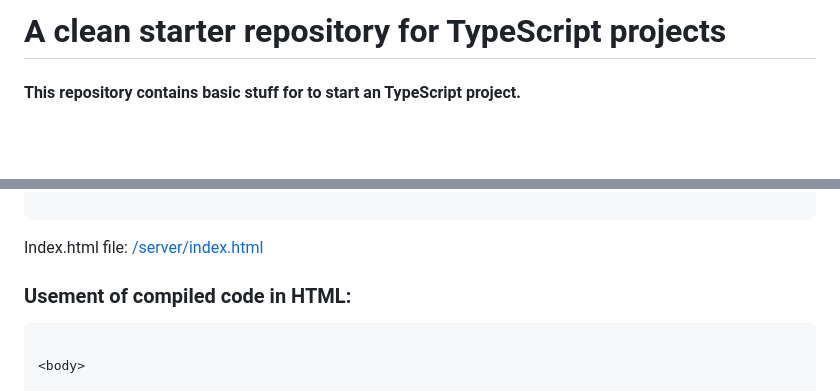
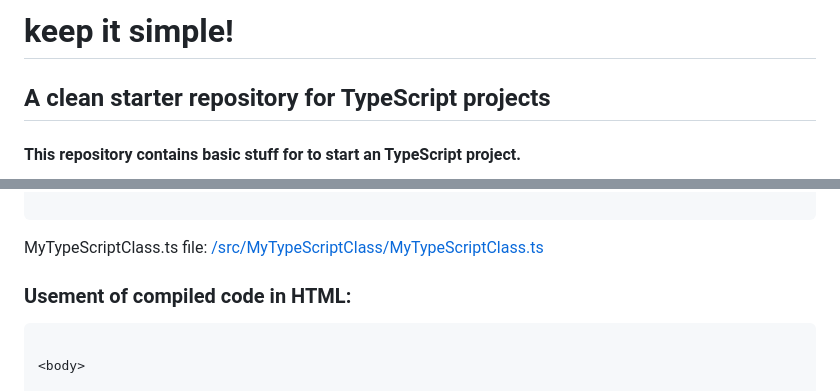
Before and after one commit to jodermo/typescipt-repository, a Markdown page: README.md, 2 parts joined by grey strips. GitHub-like rendering; blank space fills up the shorter version.

Commit message:
typo in readme

````diff
--- a/README.md
+++ b/README.md
@@ -1,4 +1,8 @@
-# A clean starter repository for TypeScript projects
+# keep it simple!
+
+## A clean starter repository for TypeScript projects
+
+
 
 #### This repository contains basic stuff for to start an TypeScript project.
 
@@ -121,7 +125,7 @@ export class MyTypeScriptClass {
 }
 
 ```
-Index.html file: [/server/index.html](./src/MyTypeScriptClass/MyTypeScriptClass.ts)
+MyTypeScriptClass.ts file: [/src/MyTypeScriptClass/MyTypeScriptClass.ts](./src/MyTypeScriptClass/MyTypeScriptClass.ts)
 
 ### Usement of compiled code in HTML:
 ```html
````
